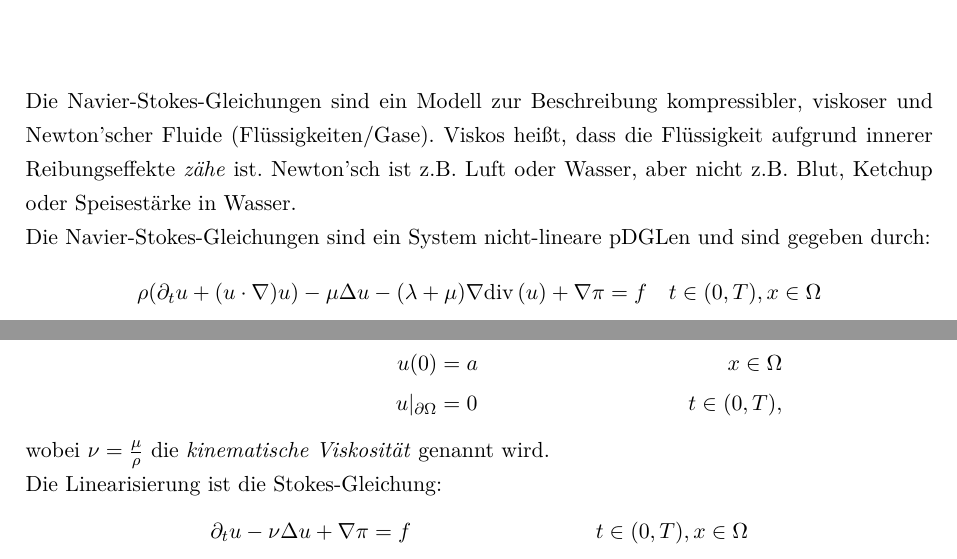
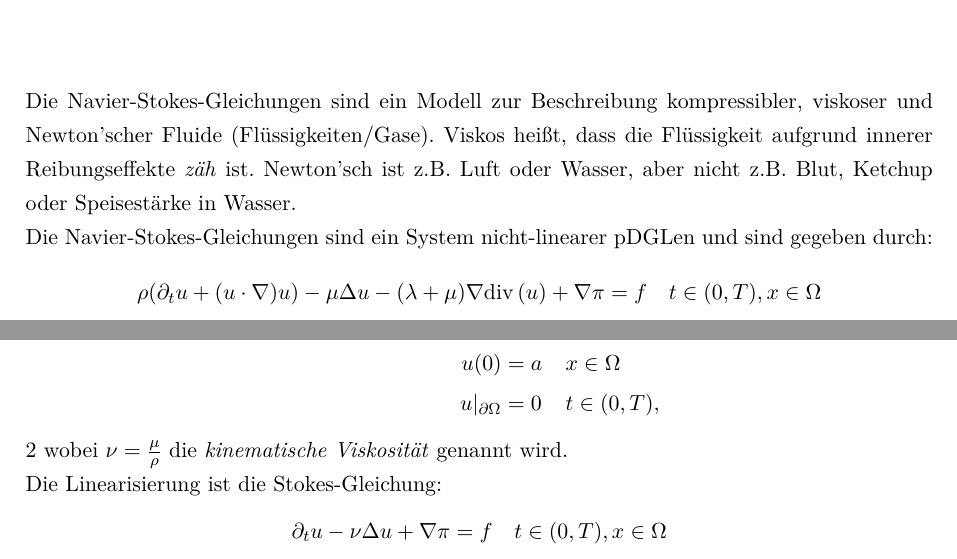
Before and after one commit to fabiangabel/navier_skript, a LaTeX document (navier.tex, which reads chap0.tex): two parts of pages 3 and 4 of 50, joined at a grey line, cut so that both start at the same text. Compiled offline with pdfLaTeX.

Commit message:
kleinere Korrekturen

```diff
--- a/chap0.tex
+++ b/chap0.tex
@@ -2,10 +2,10 @@
 \chapter{Motivation}
 
 Die Navier-Stokes-Gleichungen sind ein Modell zur Beschreibung kompressibler, viskoser und Newton'scher Fluide (Flüssigkeiten/Gase).
-Viskos heißt, dass die Flüssigkeit aufgrund innerer Reibungseffekte \emph{zähe} ist.
+Viskos heißt, dass die Flüssigkeit aufgrund innerer Reibungseffekte \emph{zäh} ist.
 Newton'sch ist z.B. Luft oder Wasser, aber nicht z.B. Blut, Ketchup oder Speisestärke in Wasser.
 
-Die Navier-Stokes-Gleichungen sind ein System nicht-lineare pDGLen und sind gegeben durch:
+Die Navier-Stokes-Gleichungen sind ein System nicht-linearer pDGLen und sind gegeben durch:
 \begin{align*}
   \rho(\partial_t u + (u \cdot \nabla)u) - \mu \Delta u - (\lambda + \mu) \nabla \div(u) + \nabla \pi &= f \quad t \in (0,T), x \in \Omega \\
   \partial_t \rho + \div(u\rho) &= 0 \quad t \in (0,t), x \in \Omega.
@@ -63,21 +63,21 @@ falls das Fluid inkompressibel und homogen ist.
 
 Teile nun die Navier-Stokes-Gleichungen durch $\rho$, ersetze $\frac{\pi}{\rho}$ durch $\pi$ und $\frac{f}{\rho}$ durch $\rho$.
 Damit erhält man die Navier-Stokes-Gleichungen für homogene, inkompressible Fluide:
-\begin{align*}
-  \partial_t u - \nu \Delta u + (u \cdot \nabla) u + \nabla \pi &= f &t \in (0,T), x \in \Omega \\
-  \div(u) &= 0 &t \in (0,T), x \in \Omega\\
-  u(0) &= a &x \in \Omega \\
-  u|_{\partial\Omega} &= 0  &t \in (0,T),
-\end{align*}
+\begin{alignat*}{2}
+  \partial_t u - \nu \Delta u + (u \cdot \nabla) u + \nabla \pi &= f \quad&&t \in (0,T), x \in \Omega \\
+  \div(u) &= 0 \quad&&t \in (0,T), x \in \Omega\\
+  u(0) &= a \quad&&x \in \Omega \\
+  u|_{\partial\Omega} &= 0  \quad&&t \in (0,T),
+\end{alignat*}{2}
 wobei $\nu = \frac{\mu}{\rho}$ die \emph{kinematische Viskosität} genannt wird.
 
 Die Linearisierung ist die Stokes-Gleichung:
-\begin{align*}
-  \partial_t u - \nu \Delta u + \nabla \pi &= f & t \in (0,T), x \in \Omega \\
-  \div(u) &= 0 &t \in (0,T), x \in \Omega \\
-  u(0) &= a & x \in \Omega) \\
-  u|_{\partial\Omega} &= 0 & t \in (0,T).
-\end{align*}
+\begin{alignat*}{2}
+  \partial_t u - \nu \Delta u + \nabla \pi &= f \quad&& t \in (0,T), x \in \Omega \\
+  \div(u) &= 0 \quad&&t \in (0,T), x \in \Omega \\
+  u(0) &= a \quad&& x \in \Omega) \\
+  u|_{\partial\Omega} &= 0 \quad&& t \in (0,T).
+\end{alignat*}
 
 In dieser Vorlesung werden wir das Anfagswertproblem, d.h. $f = 0$, dieser Systeme betrachten.
 Außerdem setzen wir im Folgenden $\nu = 1$.
```
Also changed, not shown: chap5.tex (+5 -5 lines), navier.pdf, chap0.tex (2 more changed lines).
